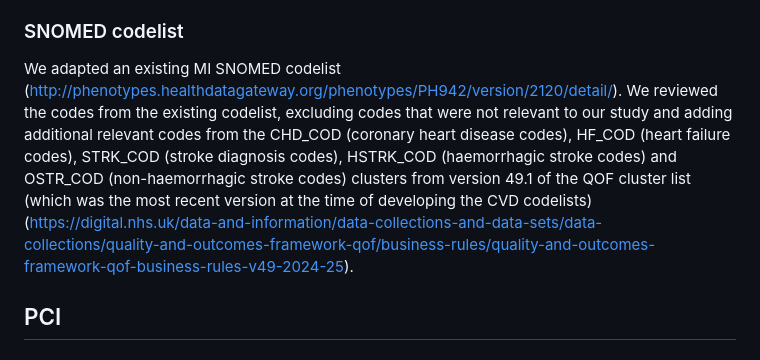
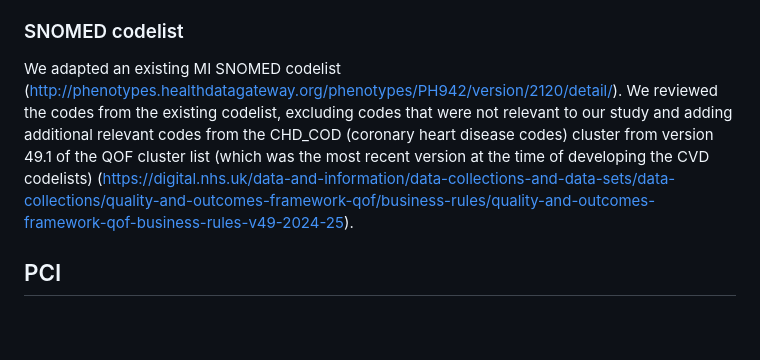
Before and after one commit to BHFDSC/CCU046_01, a Markdown page: phenotypes/README.md, the part around the change. GitHub-like rendering; blank space fills up the shorter version.

```diff
--- a/phenotypes/README.md
+++ b/phenotypes/README.md
@@ -40,7 +40,7 @@ We developed the codelist by identifying chronic renal failure codes from an exi
 We used a codelist previously published by the authors in Fleetwood, K., Wild, S.H., Smith, D.J. et al. Severe mental illness and mortality and coronary revascularisation following a myocardial infarction: a retrospective cohort study. BMC Med 19, 67 (2021). https://doi.org/10.1186/s12916-021-01937-2.
 
 ### SNOMED codelist
-We adapted an existing MI SNOMED codelist (http://phenotypes.healthdatagateway.org/phenotypes/PH942/version/2120/detail/). We reviewed the codes from the existing codelist, excluding codes that were not relevant to our study and adding additional relevant codes from the CHD_COD (coronary heart disease codes), HF_COD (heart failure codes), STRK_COD (stroke diagnosis codes), HSTRK_COD (haemorrhagic stroke codes) and OSTR_COD (non-haemorrhagic stroke codes) clusters from version 49.1 of the QOF cluster list (which was the most recent version at the time of developing the CVD codelists) (https://digital.nhs.uk/data-and-information/data-collections-and-data-sets/data-collections/quality-and-outcomes-framework-qof/business-rules/quality-and-outcomes-framework-qof-business-rules-v49-2024-25).
+We adapted an existing MI SNOMED codelist (http://phenotypes.healthdatagateway.org/phenotypes/PH942/version/2120/detail/). We reviewed the codes from the existing codelist, excluding codes that were not relevant to our study and adding additional relevant codes from the CHD_COD (coronary heart disease codes) cluster from version 49.1 of the QOF cluster list (which was the most recent version at the time of developing the CVD codelists) (https://digital.nhs.uk/data-and-information/data-collections-and-data-sets/data-collections/quality-and-outcomes-framework-qof/business-rules/quality-and-outcomes-framework-qof-business-rules-v49-2024-25).
 
 ## PCI
 
```
